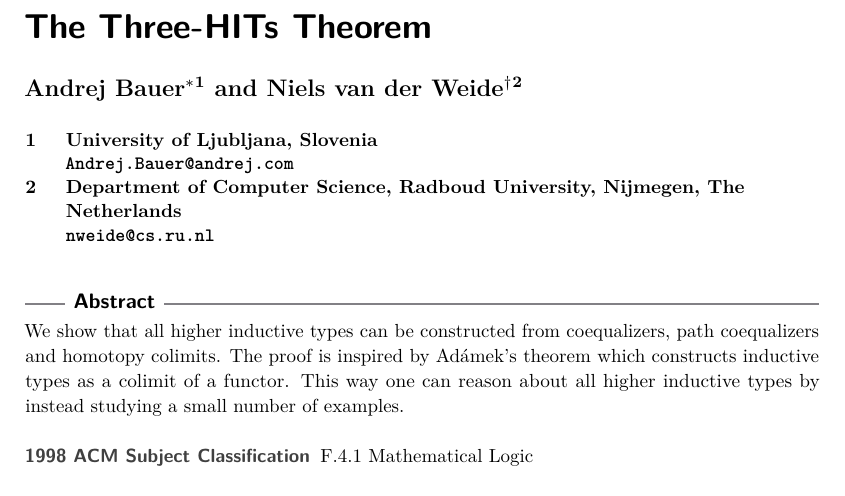
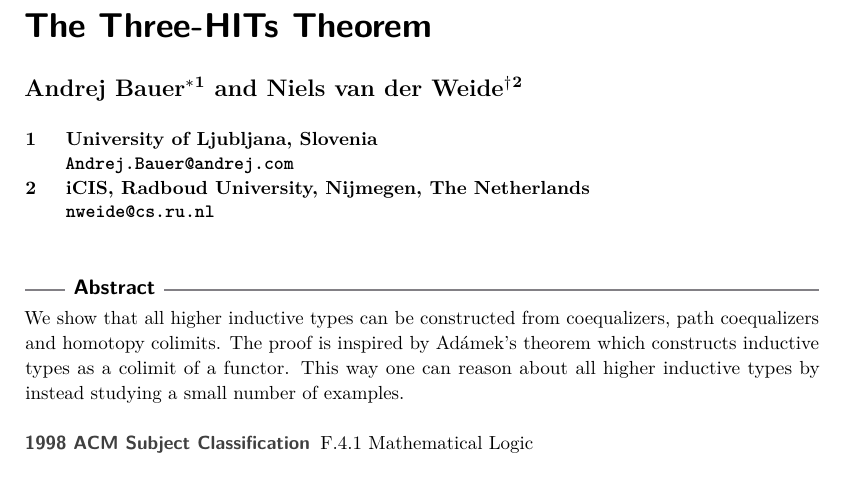
Before and after one commit to nmvdw/Three-HITs, a LaTeX paper (Paper/Paper.tex): part of page 1 of 16, cut so that both start at the same text. Compiled offline with pdfLaTeX.

```diff
--- a/Paper/Paper.tex
+++ b/Paper/Paper.tex
@@ -21,7 +21,7 @@
 \author[2]{Niels van der Weide\thanks{This work was partially supported by EU COST Action Eutypes (CA15123).}}
 \affil[1]{University of Ljubljana, Slovenia\\
   \texttt{Andrej.Bauer@andrej.com}}
-\affil[2]{Department of Computer Science, Radboud University, Nijmegen, The Netherlands\\
+\affil[2]{iCIS, Radboud University, Nijmegen, The Netherlands\\
   \texttt{nweide@cs.ru.nl}}
 \authorrunning{A.\ Bauer and N.\ van der Weide} %mandatory. First: Use abbreviated first/middle names. Second (only in severe cases): Use first author plus 'et. al.'
 
```
Also changed, not shown: 1 other file.
